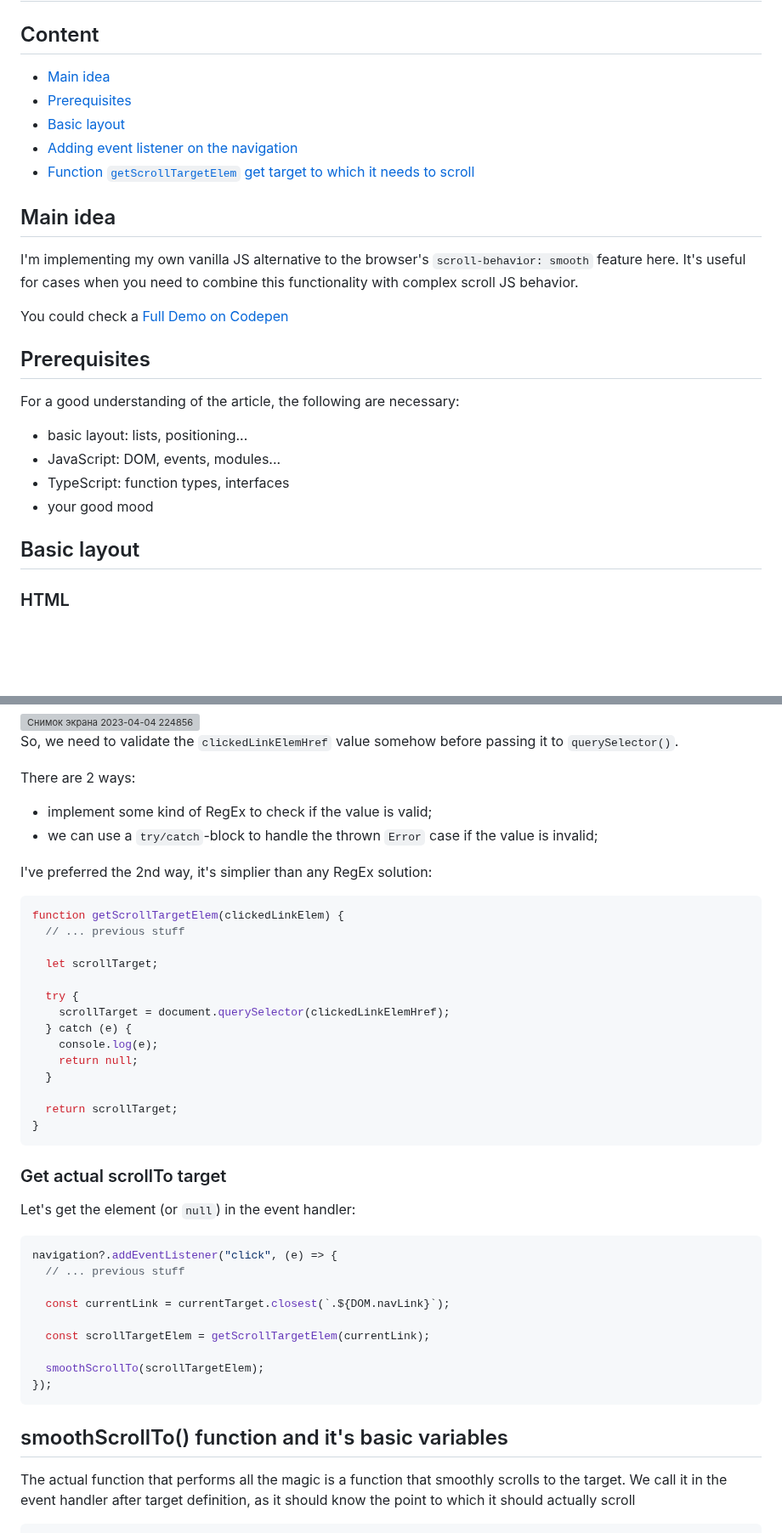
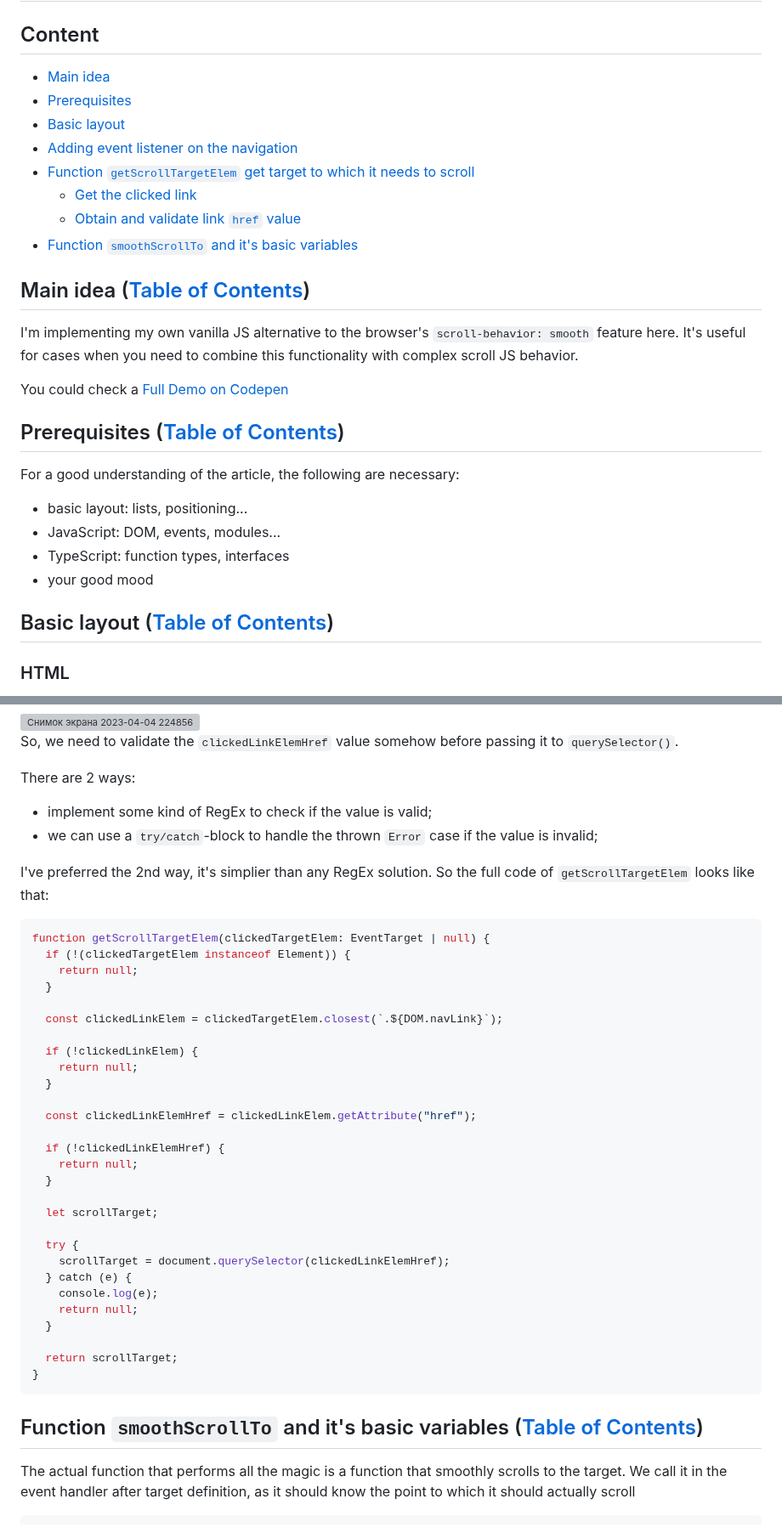
Before and after one commit to xfides/smoothScrollTo-concept, a Markdown page: README.md, 2 parts joined by grey strips. Shown at 85% size. Rendered like a GitHub page; blank space fills up the shorter version; grey boxes are pictures that could not be loaded.

Commit message:
doc: complete getScrollTargetElem section

````diff
--- a/README.md
+++ b/README.md
@@ -1,19 +1,22 @@
 # smoothScrollTo() Function Concept
 
 ## Content
-* [Main idea](#main-idea)
-* [Prerequisites](#prerequisites)
-* [Basic layout](#basic-layout)
-* [Adding event listener on the navigation](#adding-event-listener-on-the-navigation)
-* [Function `getScrollTargetElem` get target to which it needs to scroll](#function-getscrolltargetelem-get-target-to-which-it-needs-to-scroll)
+* [Main idea](#main-idea-table-of-contents)
+* [Prerequisites](#prerequisites-table-of-contents)
+* [Basic layout](#basic-layout-table-of-contents)
+* [Adding event listener on the navigation](#adding-event-listener-on-the-navigation-table-of-contents)
+* [Function `getScrollTargetElem` get target to which it needs to scroll](#function-getscrolltargetelem-get-target-to-which-it-needs-to-scroll-table-of-contents)
+  * [Get the clicked link](#get-the-clicked-link)
+  * [Obtain and validate link `href` value](#obtain-and-validate-link-href-value)
+* [Function `smoothScrollTo` and it's basic variables](#function-smoothscrollto-and-its-basic-variables-table-of-contents)
 
-## Main idea
+## Main idea ([Table of Contents](#content))
 
 I'm implementing my own vanilla JS alternative to the browser's `scroll-behavior: smooth` feature here. It's useful for cases when you need to combine this functionality with complex scroll JS behavior.
 
 You could check a [Full Demo on Codepen](https://codepen.io/nat-davydova/full/QWZwOdb/5db409195086b5b1631055fbcb6c94e5)
 
-## Prerequisites
+## Prerequisites ([Table of Contents](#content))
 
 For a good understanding of the article, the following are necessary:
 * basic layout: lists, positioning...
@@ -21,7 +24,7 @@ For a good understanding of the article, the following are necessary:
 * TypeScript: function types, interfaces
 * your good mood
 
-## Basic layout
+## Basic layout ([Table of Contents](#content))
 
 ### HTML
 
@@ -204,15 +191,28 @@ The desired result is a scroll target element ID, like `#section1`. We should us
 So, we need to validate the `clickedLinkElemHref` value somehow before passing it to `querySelector()`.
 
 There are 2 ways:
-
 * implement some kind of RegEx to check if the value is valid;
 * we can use a `try/catch`-block to handle the thrown `Error` case if the value is invalid;
 
-I've preferred the 2nd way, it's simplier than any RegEx solution:
+I've preferred the 2nd way, it's simplier than any RegEx solution. So the full code of `getScrollTargetElem` looks like that:
 
 ```js
-function getScrollTargetElem(clickedLinkElem) {
-  // ... previous stuff
+function getScrollTargetElem(clickedTargetElem: EventTarget | null) {
+  if (!(clickedTargetElem instanceof Element)) {
+    return null;
+  }
+
+  const clickedLinkElem = clickedTargetElem.closest(`.${DOM.navLink}`);
+
+  if (!clickedLinkElem) {
+    return null;
+  }
+
+  const clickedLinkElemHref = clickedLinkElem.getAttribute("href");
+
+  if (!clickedLinkElemHref) {
+    return null;
+  }
 
   let scrollTarget;
 
@@ -227,23 +227,7 @@ function getScrollTargetElem(clickedLinkElem) {
 }
 ```
 
-### Get actual scrollTo target
-
-Let's get the element (or `null`) in the event handler:
-
-```js
-navigation?.addEventListener("click", (e) => {
-  // ... previous stuff
-
-  const currentLink = currentTarget.closest(`.${DOM.navLink}`);
-
-  const scrollTargetElem = getScrollTargetElem(currentLink);
-
-  smoothScrollTo(scrollTargetElem);
-});
-```
-
-## smoothScrollTo() function and it's basic variables
+## Function `smoothScrollTo` and it's basic variables ([Table of Contents](#content))
 
 The actual function that performs all the magic is a function that smoothly scrolls to the target. We call it in the event handler after target definition, as it should know the point to which it should actually scroll
 
````
Also changed, not shown: other parts of README.md (+10 -26 lines).
